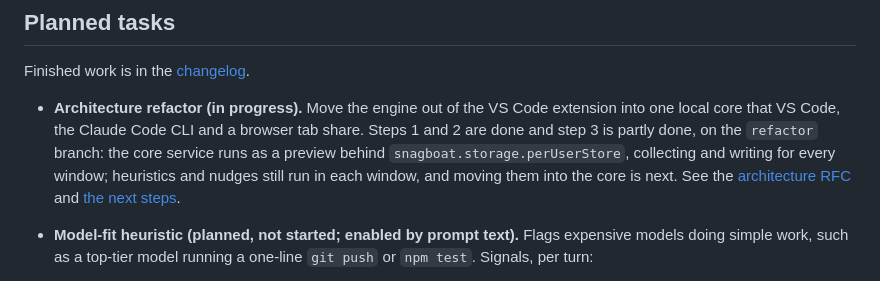
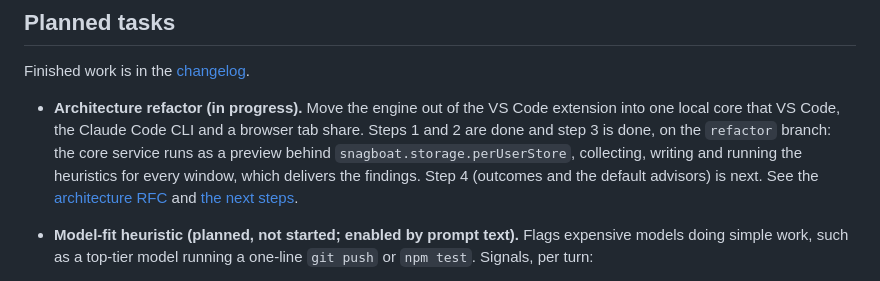
Before and after one commit to DChristianson/snagboat, a Markdown page: docs/roadmap.md, the part around the change. Drawn GitHub-style.

```diff
--- a/docs/roadmap.md
+++ b/docs/roadmap.md
@@ -45,7 +45,7 @@ These rollups should evaluate sessions, days, or PRs instead of the short event
 
 Finished work is in the [changelog](../CHANGELOG.md).
 
-- **Architecture refactor (in progress).** Move the engine out of the VS Code extension into one local core that VS Code, the Claude Code CLI and a browser tab share. Steps 1 and 2 are done and step 3 is partly done, on the `refactor` branch: the core service runs as a preview behind `snagboat.storage.perUserStore`, collecting and writing for every window; heuristics and nudges still run in each window, and moving them into the core is next. See the [architecture RFC](design/architecture-rfc.md) and [the next steps](design/handoff-3c.md).
+- **Architecture refactor (in progress).** Move the engine out of the VS Code extension into one local core that VS Code, the Claude Code CLI and a browser tab share. Steps 1 and 2 are done and step 3 is done, on the `refactor` branch: the core service runs as a preview behind `snagboat.storage.perUserStore`, collecting, writing and running the heuristics for every window, which delivers the findings. Step 4 (outcomes and the default advisors) is next. See the [architecture RFC](design/architecture-rfc.md) and [the next steps](design/handoff-3c.md).
 - **Model-fit heuristic (planned, not started; enabled by prompt text).** Flags expensive models doing simple work, such as a top-tier model running a one-line `git push` or `npm test`. Signals, per turn:
   - **the ask:** a short prompt that reads as an instruction to run something ("commit and push", "run the tests"), from `promptText`;
   - **the work:** few model calls, little output, and tool calls that are mostly shell, version control, or tests and builds (finer shell categories, once the advisor discovers them, would sharpen this);
```
Also changed, not shown: docs/architecture.md (+3 -2 lines), docs/usage.md (+1 -1 lines).
